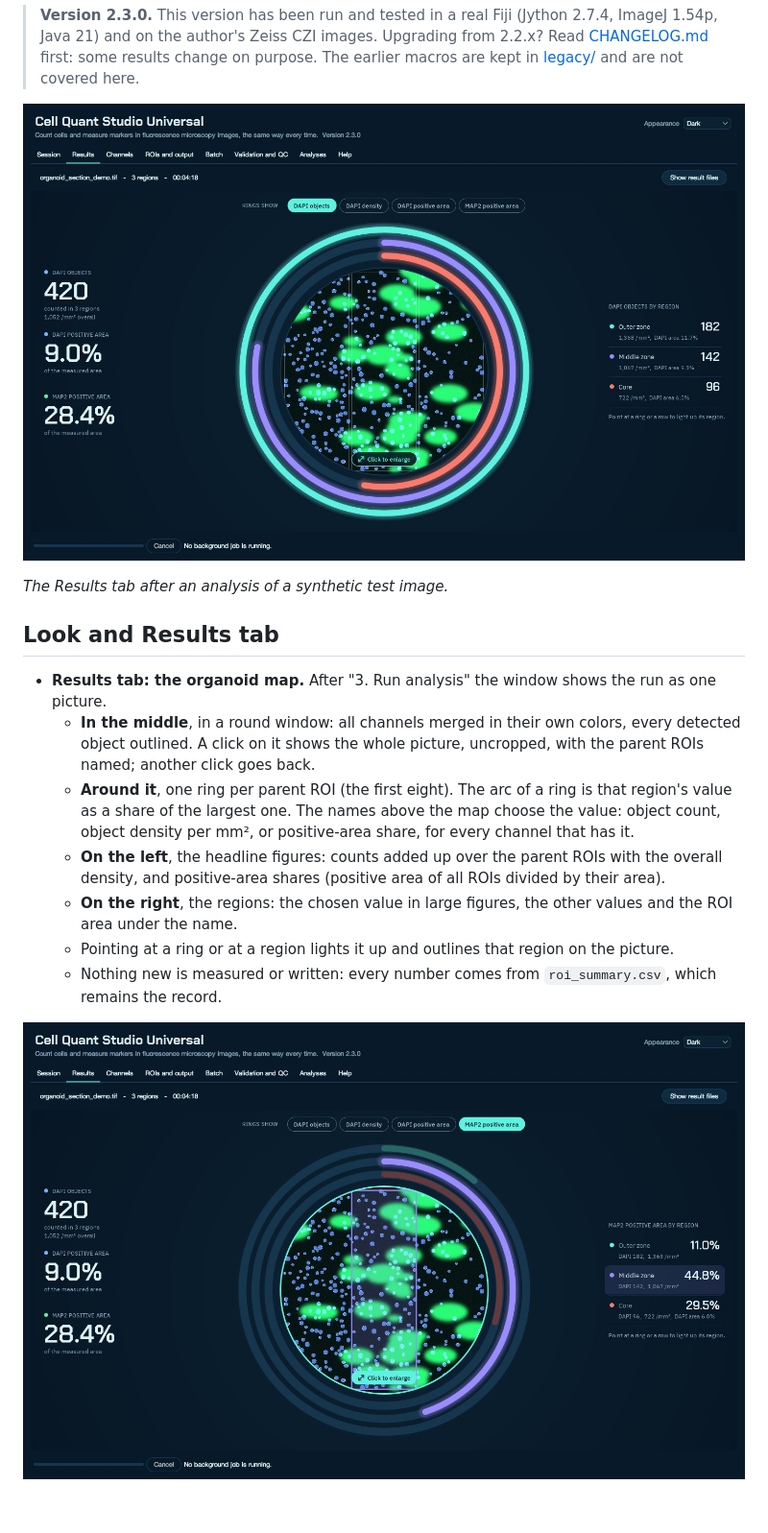
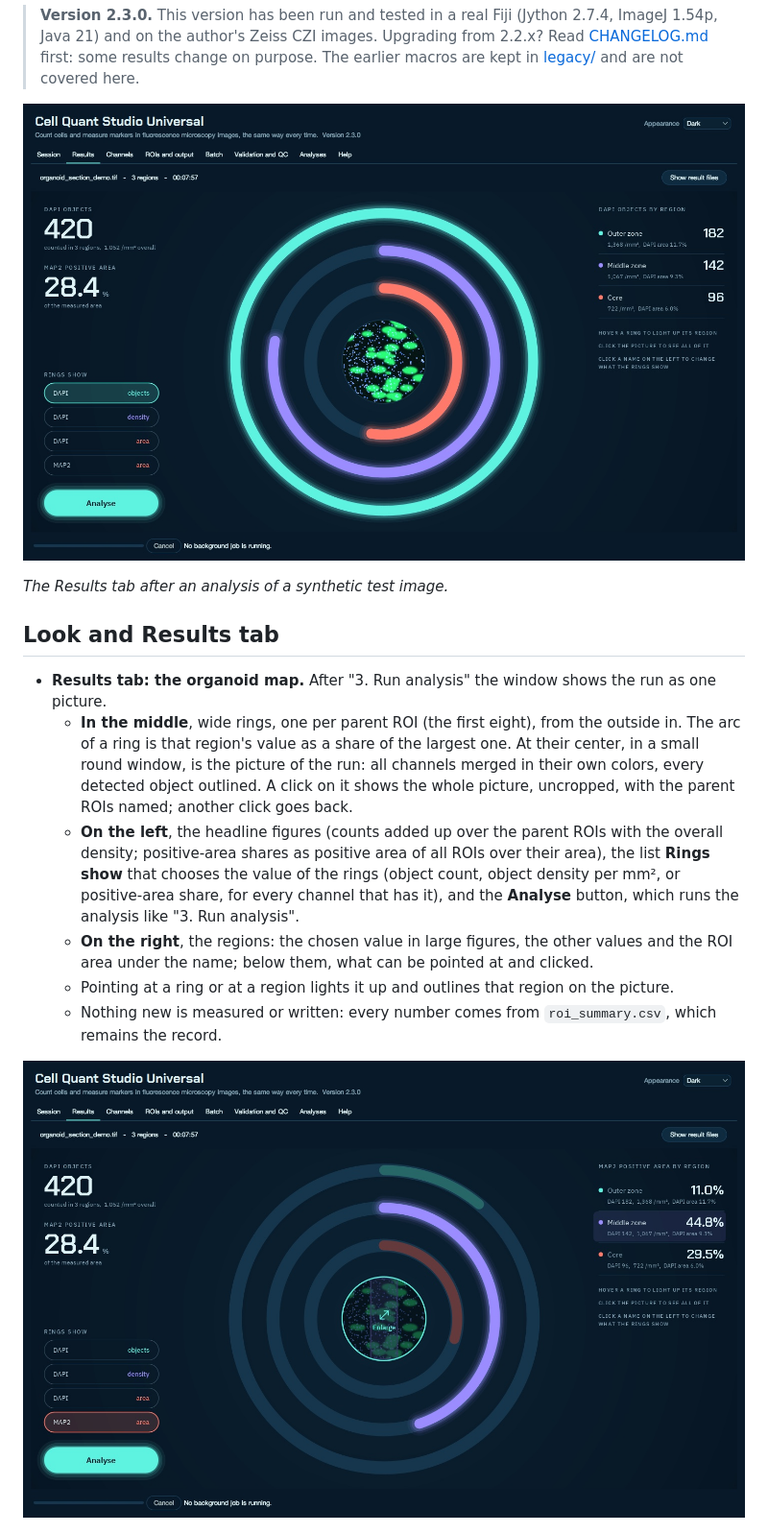
Before and after one commit to KiViKatt/ImageJ-SingleCellQuantificationPlugin, a Markdown page: README.md, the part around the change. Shown at 96% size. GitHub-like rendering; pictures changed too: docs/images/results_hover.jpg, docs/images/results_tab.jpg; blank space fills up the shorter version.

```diff
--- a/README.md
+++ b/README.md
@@ -24,10 +24,9 @@ Built-in tools check the results: object counts against manual point marks, mask
 ## Look and Results tab
 
 - **Results tab: the organoid map.** After "3. Run analysis" the window shows the run as one picture.
-  - **In the middle**, in a round window: all channels merged in their own colors, every detected object outlined. A click on it shows the whole picture, uncropped, with the parent ROIs named; another click goes back.
-  - **Around it**, one ring per parent ROI (the first eight). The arc of a ring is that region's value as a share of the largest one. The names above the map choose the value: object count, object density per mm², or positive-area share, for every channel that has it.
-  - **On the left**, the headline figures: counts added up over the parent ROIs with the overall density, and positive-area shares (positive area of all ROIs divided by their area).
-  - **On the right**, the regions: the chosen value in large figures, the other values and the ROI area under the name.
+  - **In the middle**, wide rings, one per parent ROI (the first eight), from the outside in. The arc of a ring is that region's value as a share of the largest one. At their center, in a small round window, is the picture of the run: all channels merged in their own colors, every detected object outlined. A click on it shows the whole picture, uncropped, with the parent ROIs named; another click goes back.
+  - **On the left**, the headline figures (counts added up over the parent ROIs with the overall density; positive-area shares as positive area of all ROIs over their area), the list **Rings show** that chooses the value of the rings (object count, object density per mm², or positive-area share, for every channel that has it), and the **Analyse** button, which runs the analysis like "3. Run analysis".
+  - **On the right**, the regions: the chosen value in large figures, the other values and the ROI area under the name; below them, what can be pointed at and clicked.
   - Pointing at a ring or at a region lights it up and outlines that region on the picture.
   - Nothing new is measured or written: every number comes from `roi_summary.csv`, which remains the record.
 
```
Also changed, not shown: docs/images/results_picture.jpg, 2 other files.
